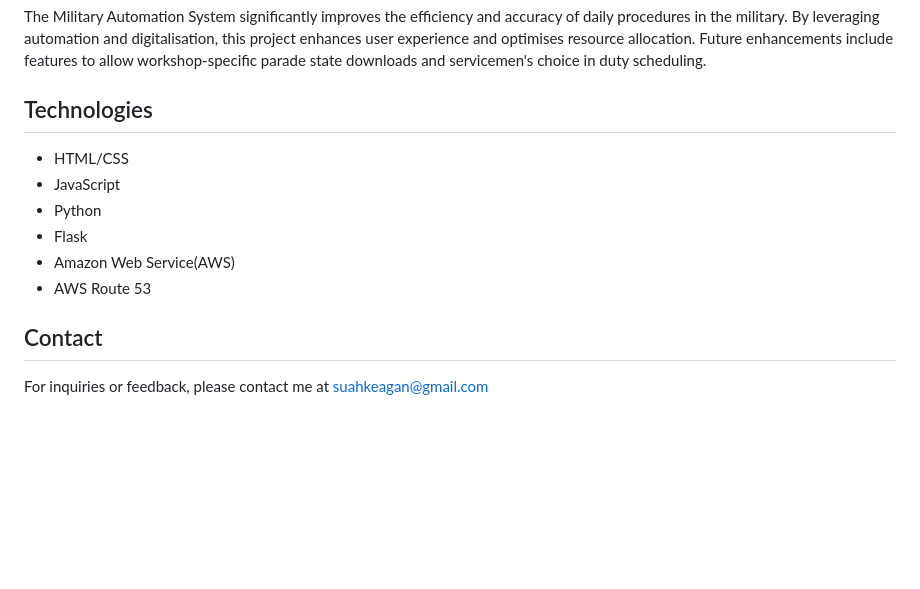
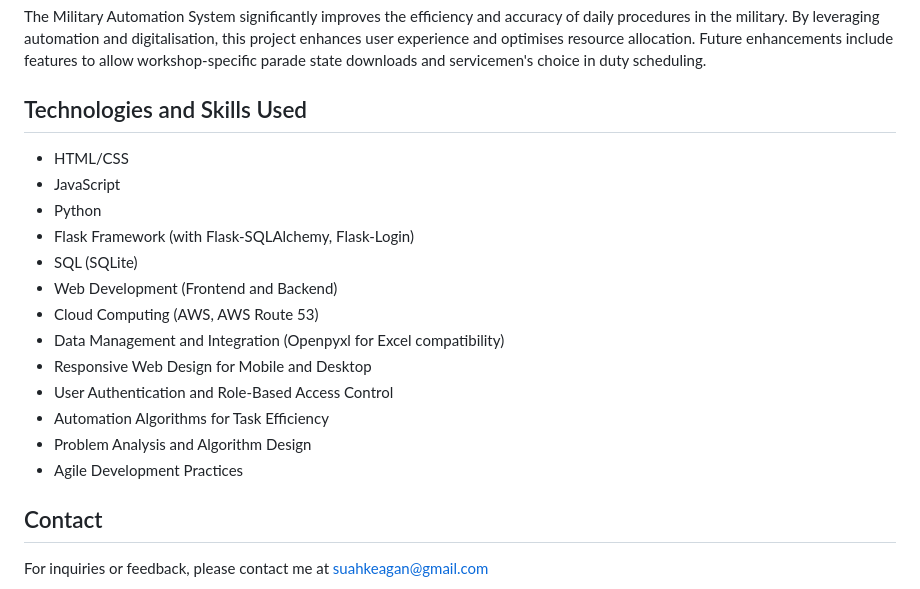
Before and after one commit to KeaganSuah/NS-Project-Automation, a Markdown page: README.md, the part around the change. Rendered like a GitHub page; blank space fills up the shorter version.

```diff
--- a/README.md
+++ b/README.md
@@ -48,13 +48,21 @@ To develop this project, I acquired proficiency in various programming languages
 ## Conclusion
 The Military Automation System significantly improves the efficiency and accuracy of daily procedures in the military. By leveraging automation and digitalisation, this project enhances user experience and optimises resource allocation. Future enhancements include features to allow workshop-specific parade state downloads and servicemen's choice in duty scheduling.
 
-## Technologies
+## Technologies and Skills Used
 - HTML/CSS
 - JavaScript
 - Python
-- Flask
-- Amazon Web Service(AWS)
-- AWS Route 53
+- Flask Framework (with Flask-SQLAlchemy, Flask-Login)
+- SQL (SQLite)
+- Web Development (Frontend and Backend)
+- Cloud Computing (AWS, AWS Route 53)
+- Data Management and Integration (Openpyxl for Excel compatibility)
+- Responsive Web Design for Mobile and Desktop
+- User Authentication and Role-Based Access Control
+- Automation Algorithms for Task Efficiency
+- Problem Analysis and Algorithm Design
+- Agile Development Practices
+
 
 ## Contact
 For inquiries or feedback, please contact me at suahkeagan@gmail.com
```
